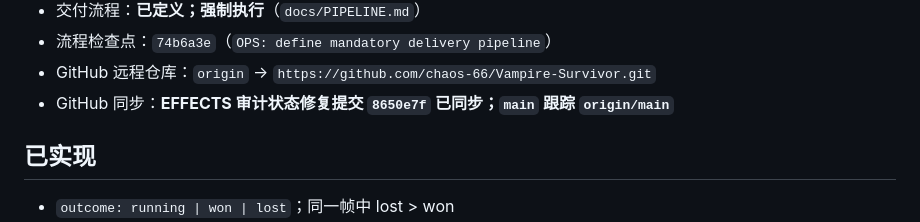
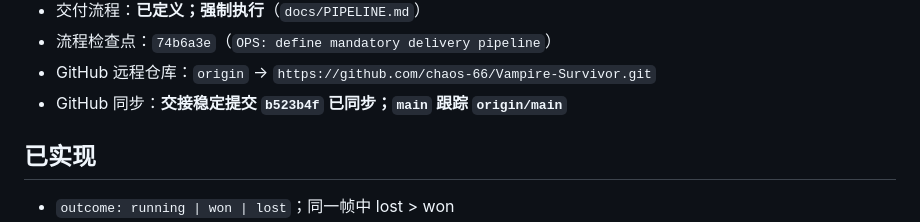
Before and after one commit to chaos-66/Vampire-Survivor, a Markdown page: docs/STATUS.md, the part around the change. Drawn GitHub-style.

Commit message:
M5: record effect handoff sync

```diff
--- a/docs/STATUS.md
+++ b/docs/STATUS.md
@@ -45,7 +45,7 @@
 - 交付流程：**已定义；强制执行**（`docs/PIPELINE.md`）
 - 流程检查点：`74b6a3e`（`OPS: define mandatory delivery pipeline`）
 - GitHub 远程仓库：`origin` -> `https://github.com/chaos-66/Vampire-Survivor.git`
-- GitHub 同步：**EFFECTS 审计状态修复提交 `8650e7f` 已同步；`main` 跟踪 `origin/main`**
+- GitHub 同步：**交接稳定提交 `b523b4f` 已同步；`main` 跟踪 `origin/main`**
 
 ## 已实现
 
```
Also changed, not shown: docs/HANDOFF.md (+1 -0 lines), docs/RUN_LOG.md (+3 -0 lines).
